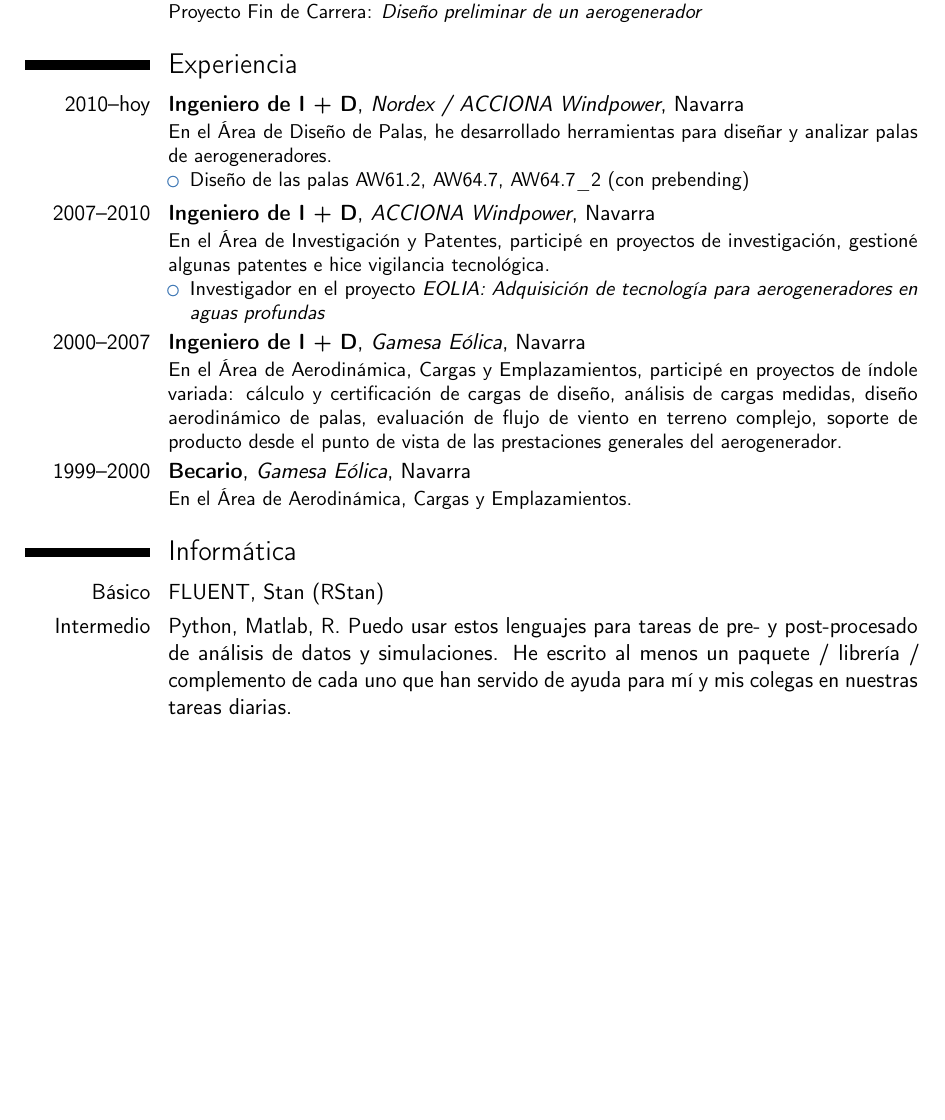
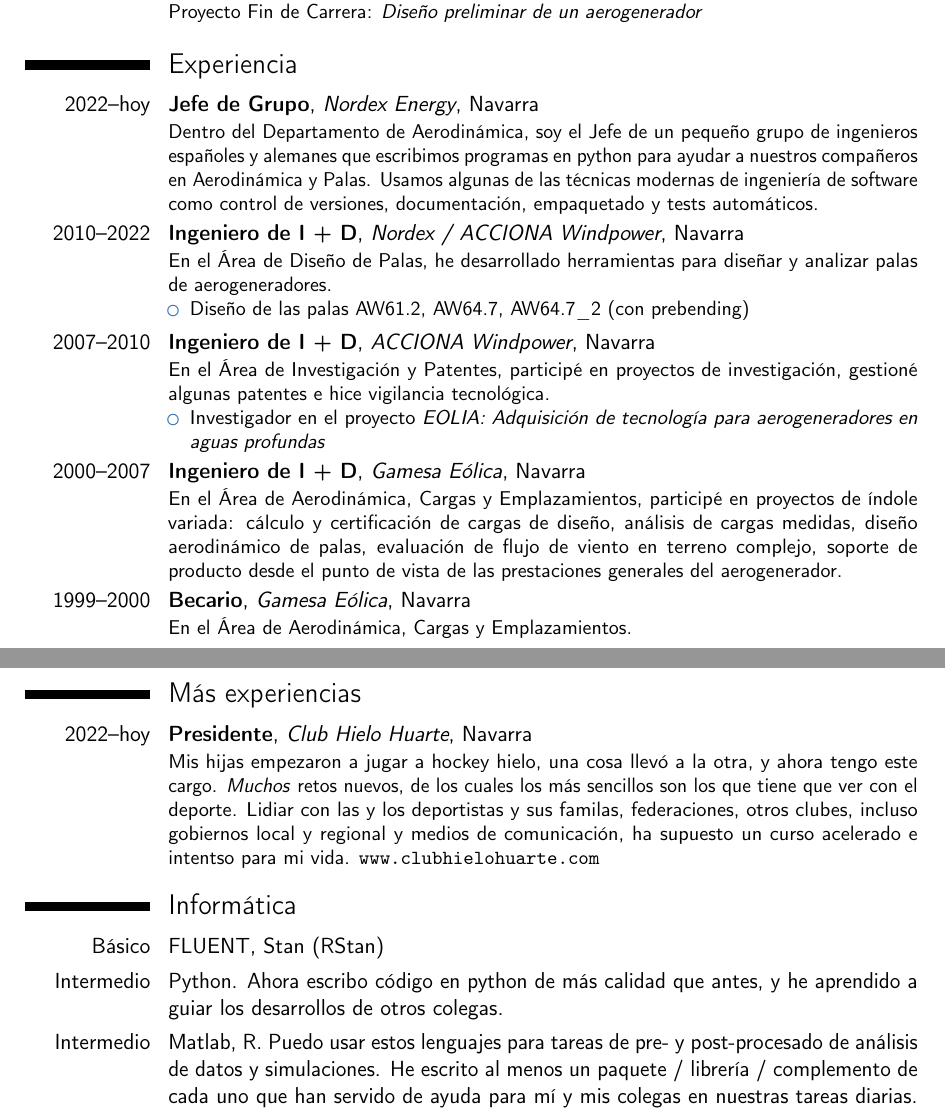
Before and after one commit to UnaiSan/cv, a LaTeX CV (cv_UnaiSanMiguel_ES.tex): part of page 1 of 2 before the commit and two parts of pages 1 and 2 of 2 after it, the two joined at a grey line, cut so that both start at the same text, the shorter picture padded with empty space. Compiled offline with pdfLaTeX.

Commit message:
Add Group Lead and President CHH

```diff
--- a/cv_UnaiSanMiguel_ES.tex
+++ b/cv_UnaiSanMiguel_ES.tex
@@ -115,13 +113,15 @@
 %\cvitem{Supervisors}{Professor James Smith \& Associate Professor Jane Smith}
 %\cvitem{Description}{This thesis explored the idea that money has been the cause of untold anguish and suffering in the world. I found that it has, in fact, not.}
 
-%----------------------------------------------------------------------------------------
+%------------------------------------------------------------------------------
 %	WORK EXPERIENCE SECTION
-%----------------------------------------------------------------------------------------
+%------------------------------------------------------------------------------
 
 \section{Experiencia}
 
-\cventry{2010--hoy}{Ingeniero de I + D}{Nordex / ACCIONA Windpower}{Navarra}{}{En el Área de Diseño de Palas, he desarrollado herramientas para diseñar y analizar palas de aerogeneradores.
+\cventry{2022--hoy}{Jefe de Grupo}{Nordex Energy}{Navarra}{}{Dentro del Departamento de Aerodinámica, soy el Jefe de un pequeño grupo de ingenieros españoles y alemanes que escribimos programas en python para ayudar a nuestros compañeros en Aerodinámica y Palas. Usamos algunas de las técnicas modernas de ingeniería de software como control de versiones, documentación, empaquetado y tests automáticos.}
+
+\cventry{2010--2022}{Ingeniero de I + D}{Nordex / ACCIONA Windpower}{Navarra}{}{En el Área de Diseño de Palas, he desarrollado herramientas para diseñar y analizar palas de aerogeneradores.
 \begin{itemize}
 \item Diseño de las palas AW61.2, AW64.7, AW64.7\_2 (con prebending)
 \end{itemize}}
@@ -135,9 +135,15 @@
 
 \cventry{1999--2000}{Becario}{Gamesa Eólica}{Navarra}{}{En el Área de Aerodinámica, Cargas y Emplazamientos.}
 
-%----------------------------------------------------------------------------------------
+\newpage
+
+\section{Más experiencias}
+
+\cventry{2022--hoy}{Presidente}{Club Hielo Huarte}{Navarra}{}{Mis hijas empezaron a jugar a hockey hielo, una cosa llevó a la otra, y ahora tengo este cargo. \emph{Muchos} retos nuevos, de los cuales los más sencillos son los que tiene que ver con el deporte. Lidiar con las y los deportistas y sus familas, federaciones, otros clubes, incluso gobiernos local y regional y medios de comunicación, ha supuesto un curso acelerado e intentso para mi vida. \url{www.clubhielohuarte.com}}
+
+%------------------------------------------------------------------------------
 %	AWARDS SECTION
-%----------------------------------------------------------------------------------------
+%------------------------------------------------------------------------------
 
 %\section{Awards}
 %
@@ -151,12 +157,13 @@
 \section{Informática}
 
 \cvitem{Básico}{FLUENT, Stan (RStan)}
-\cvitem{Intermedio}{Python, Matlab, R. Puedo usar estos lenguajes para tareas de pre- y post-procesado de análisis de datos y simulaciones. He escrito al menos un paquete / librería / complemento de cada uno que han servido de ayuda para mí y mis colegas en nuestras tareas diarias.}
+\cvitem{Intermedio}{Python. Ahora escribo código en python de más calidad que antes, y he aprendido a guiar los desarrollos de otros colegas.}
+\cvitem{Intermedio}{Matlab, R. Puedo usar estos lenguajes para tareas de pre- y post-procesado de análisis de datos y simulaciones. He escrito al menos un paquete / librería / complemento de cada uno que han servido de ayuda para mí y mis colegas en nuestras tareas diarias.}
 \cvitem{Intermedio}{\LaTeX, Microsoft Office, Bladed.}
 
-%----------------------------------------------------------------------------------------
+%------------------------------------------------------------------------------
 %	PUBLICATIONS SECTION
-%----------------------------------------------------------------------------------------
+%------------------------------------------------------------------------------
 
 \section{Publicaciones}
 
```
Also changed, not shown: cv_UnaiSanMiguel_EN.tex (+39 -32 lines), cv_UnaiSanMiguel_EN.pdf, cv_UnaiSanMiguel_ES.pdf, cv_UnaiSanMiguel_ES.tex (42 more changed lines).
